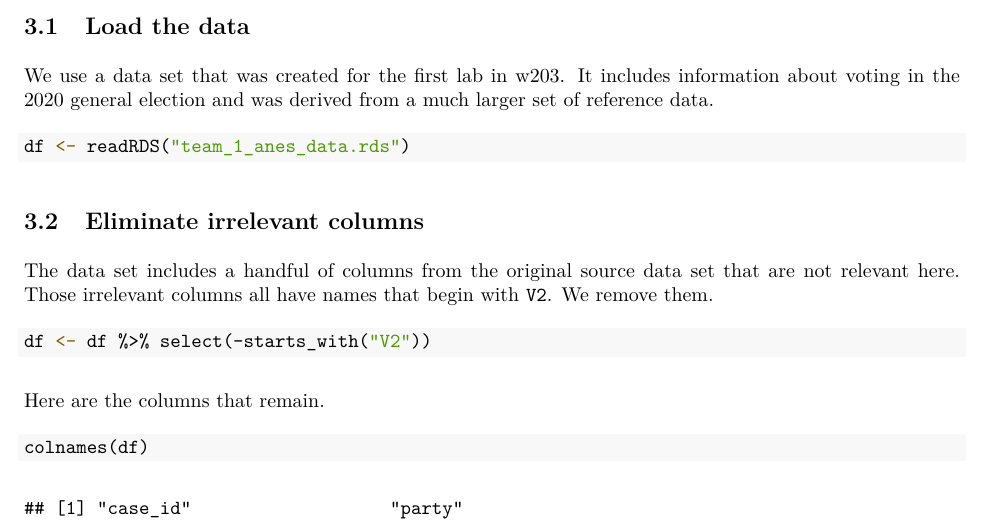
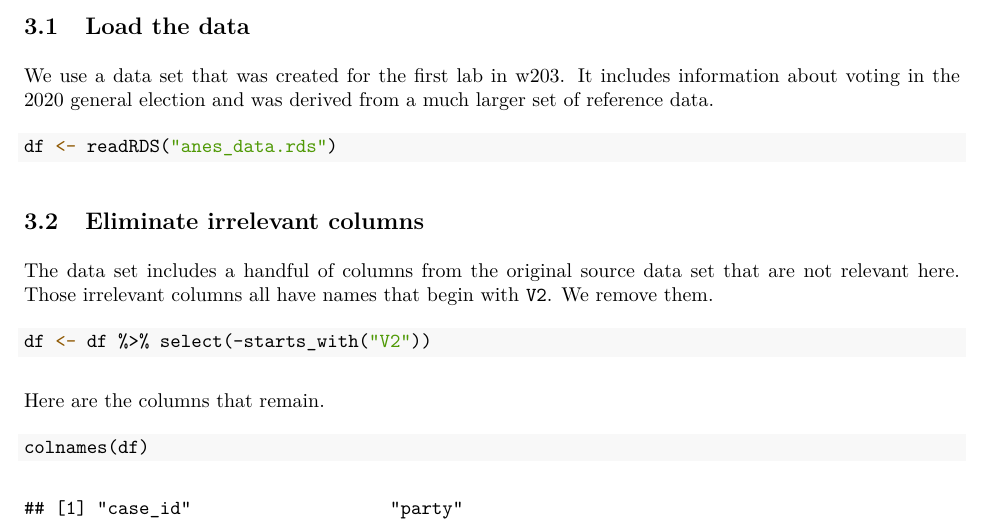
Before and after one commit to RERobbins/exploring-ggplot, an R Markdown document (RER_charts.Rmd): part of page 4 of 16, cut so that both start at the same text. The pictures show the output file RER_charts.pdf that the author committed with the source.

Commit message:
Revise some file names.

````diff
--- a/RER_charts.Rmd
+++ b/RER_charts.Rmd
@@ -66,7 +66,7 @@ theme_set(theme_minimal())
 We use a data set that was created for the first lab in w203.  It includes information about voting in the 2020 general election and was derived from a much larger set of reference data.
 
 ```{r}
-df <- readRDS("team_1_anes_data.rds")
+df <- readRDS("anes_data.rds")
 ```
 
 ## Eliminate irrelevant columns
````
Also changed, not shown: RER_charts.pdf, anes_data.rds (renamed from team_1_anes_data.rds).
